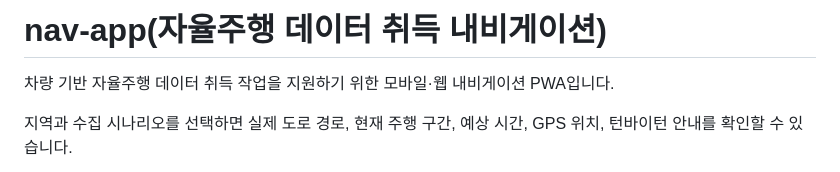
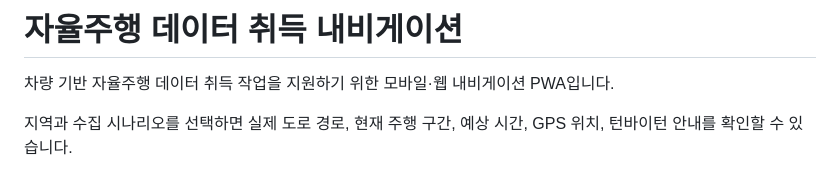
Before and after one commit to yaaaaangeo/nav-app, a Markdown page: README.md, the part around one of its changes. GitHub-like rendering.

```diff
--- a/README.md
+++ b/README.md
@@ -1,4 +1,4 @@
-# nav-app(자율주행 데이터 취득 내비게이션)
+# 자율주행 데이터 취득 내비게이션
 
 차량 기반 자율주행 데이터 취득 작업을 지원하기 위한 모바일·웹 내비게이션 PWA입니다.
 
```
Also changed, not shown: other parts of README.md (+7 -1 lines).
